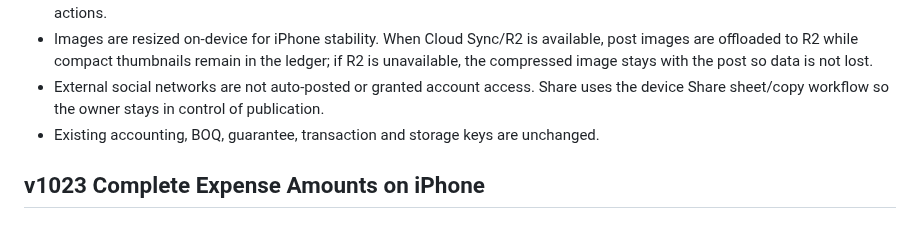
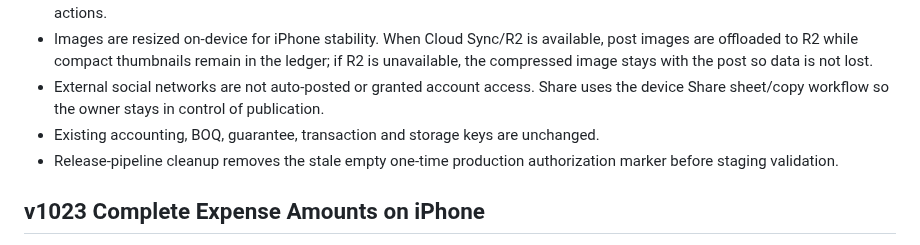
Before and after one commit to jmmeta6767/area-ledger, a Markdown page: README.md, the part around the change. Rendered like a GitHub page.

Commit message:
v1024 retrigger staging after release-marker cleanup

```diff
--- a/README.md
+++ b/README.md
@@ -14,6 +14,7 @@ Standalone/PWA accounting and construction project control.
 - Images are resized on-device for iPhone stability. When Cloud Sync/R2 is available, post images are offloaded to R2 while compact thumbnails remain in the ledger; if R2 is unavailable, the compressed image stays with the post so data is not lost.
 - External social networks are not auto-posted or granted account access. Share uses the device Share sheet/copy workflow so the owner stays in control of publication.
 - Existing accounting, BOQ, guarantee, transaction and storage keys are unchanged.
+- Release-pipeline cleanup removes the stale empty one-time production authorization marker before staging validation.
 
 ## v1023 Complete Expense Amounts on iPhone
 
```
